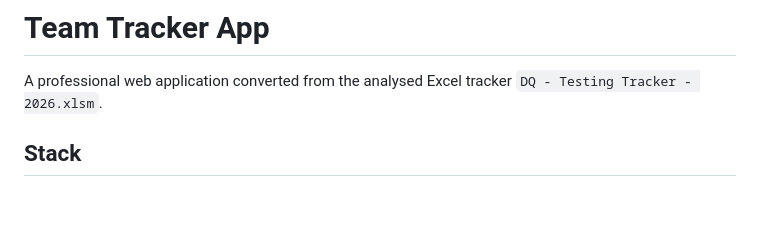
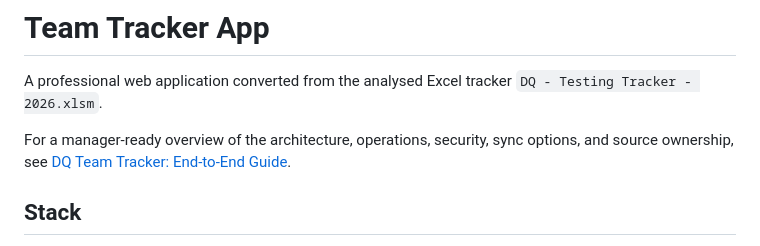
Before and after one commit to Naren2503/team-tracker-app, a Markdown page: README.md, the part around the change. GitHub-like rendering; blank space fills up the shorter version.

Commit message:
Add team tracker manager guide

```diff
--- a/README.md
+++ b/README.md
@@ -1,6 +1,8 @@
 # Team Tracker App
 
 A professional web application converted from the analysed Excel tracker `DQ - Testing Tracker - 2026.xlsm`.
+
+For a manager-ready overview of the architecture, operations, security, sync options, and source ownership, see [DQ Team Tracker: End-to-End Guide](docs/manager-guide.md).
 
 ## Stack
 
```
Also changed, not shown: docs/manager-guide.md (added, +398 -0 lines).
